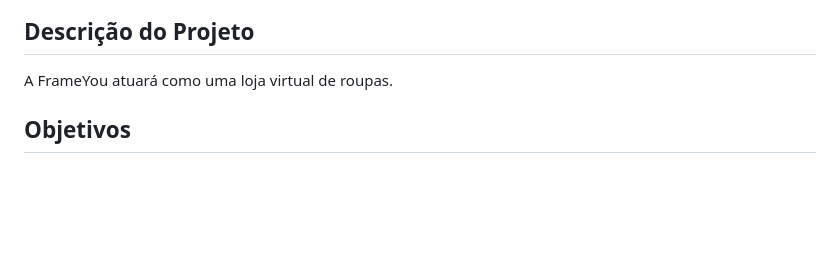
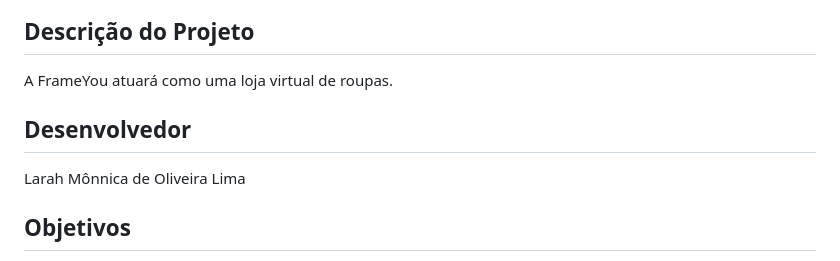
Before and after one commit to lmonni/Projeto_novaweb, a Markdown page: README.md, the part around the change. GitHub-like rendering; blank space fills up the shorter version.

```diff
--- a/README.md
+++ b/README.md
@@ -3,6 +3,10 @@
 ## Descrição do Projeto
 
 A FrameYou atuará como uma loja virtual de roupas.
+
+## Desenvolvedor
+
+Larah Mônnica de Oliveira Lima
 
 ## Objetivos
 
```
